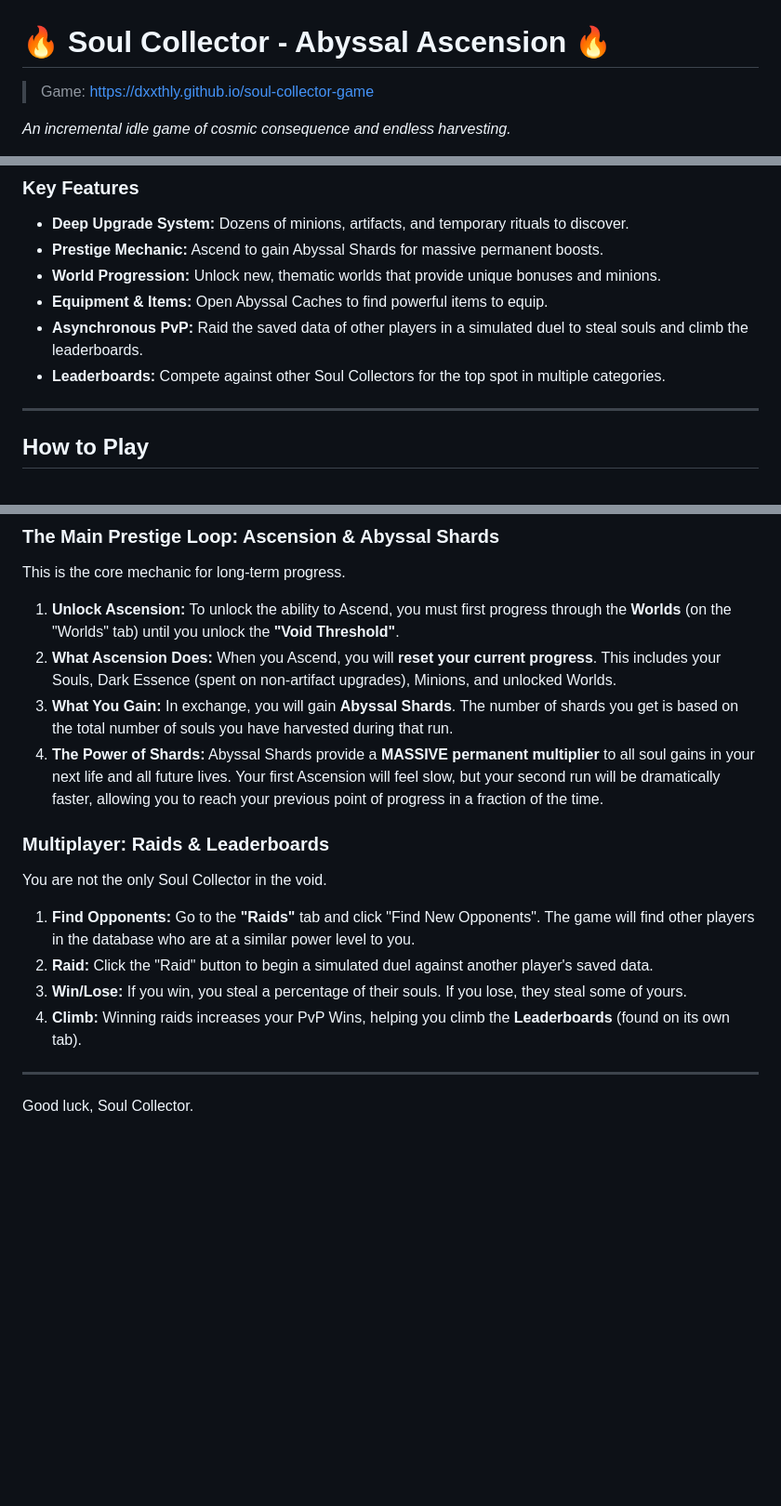
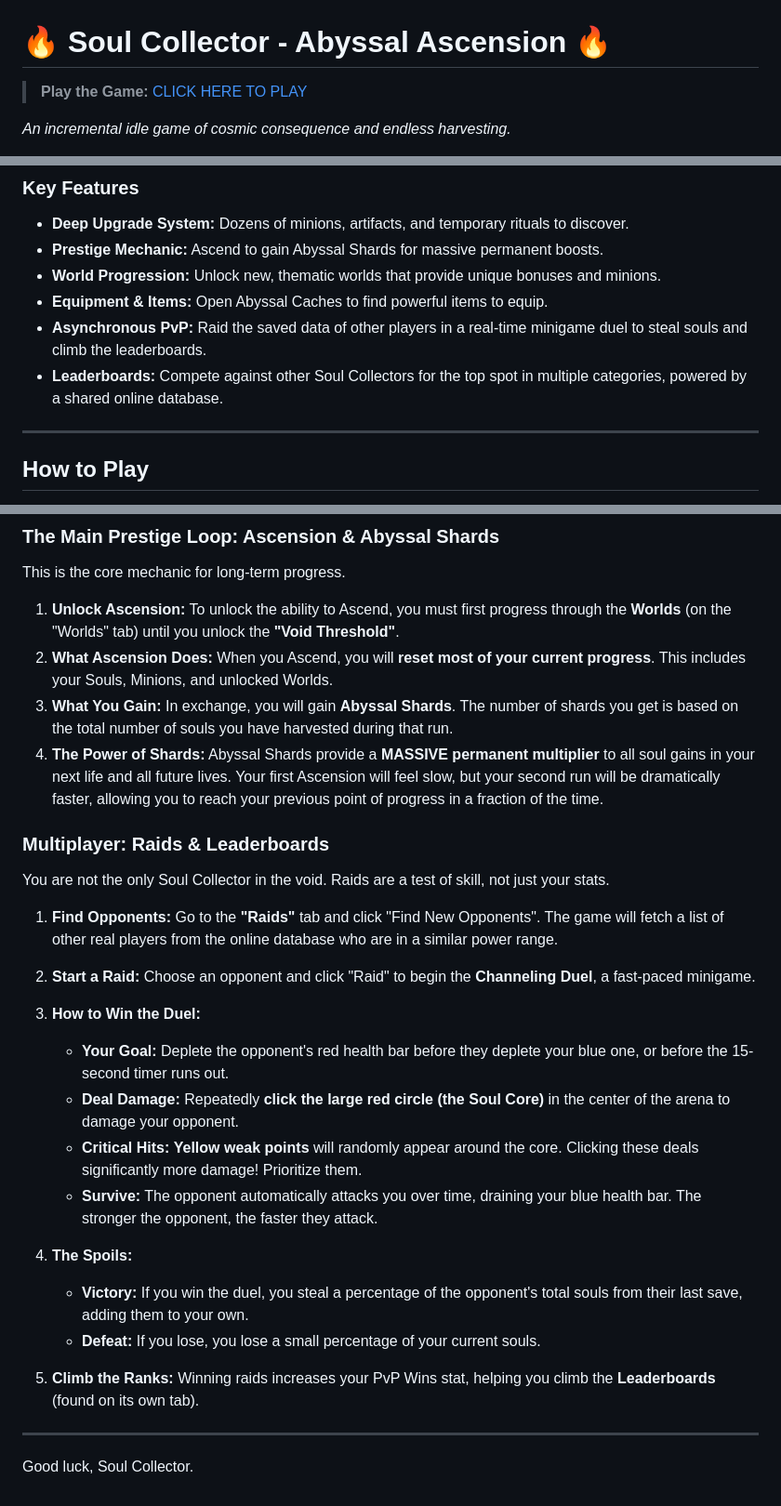
Before and after one commit to DXXTHLY/soul-collector-game, a Markdown page: README.md, 3 parts joined by grey strips. Shown: that part at 93% size. GitHub-like rendering; blank space fills up the shorter version.

```diff
--- a/README.md
+++ b/README.md
@@ -1,6 +1,6 @@
 # 🔥 Soul Collector - Abyssal Ascension 🔥
 
-> Game: https://dxxthly.github.io/soul-collector-game
+> **Play the Game:** [CLICK HERE TO PLAY](https://dxxthly.github.io/soul-collector-game/)
 
 *An incremental idle game of cosmic consequence and endless harvesting.*
 
@@ -23,8 +23,8 @@
 *   **Prestige Mechanic:** Ascend to gain Abyssal Shards for massive permanent boosts.
 *   **World Progression:** Unlock new, thematic worlds that provide unique bonuses and minions.
 *   **Equipment & Items:** Open Abyssal Caches to find powerful items to equip.
-*   **Asynchronous PvP:** Raid the saved data of other players in a simulated duel to steal souls and climb the leaderboards.
-*   **Leaderboards:** Compete against other Soul Collectors for the top spot in multiple categories.
+*   **Asynchronous PvP:** Raid the saved data of other players in a real-time minigame duel to steal souls and climb the leaderboards.
+*   **Leaderboards:** Compete against other Soul Collectors for the top spot in multiple categories, powered by a shared online database.
 
 ---
 
@@ -51,16 +51,28 @@ To gain true power, you need a more refined currency.
 ### The Main Prestige Loop: Ascension & Abyssal Shards
 This is the core mechanic for long-term progress.
 1.  **Unlock Ascension:** To unlock the ability to Ascend, you must first progress through the **Worlds** (on the "Worlds" tab) until you unlock the **"Void Threshold"**.
-2.  **What Ascension Does:** When you Ascend, you will **reset your current progress**. This includes your Souls, Dark Essence (spent on non-artifact upgrades), Minions, and unlocked Worlds.
+2.  **What Ascension Does:** When you Ascend, you will **reset most of your current progress**. This includes your Souls, Minions, and unlocked Worlds.
 3.  **What You Gain:** In exchange, you will gain **Abyssal Shards**. The number of shards you get is based on the total number of souls you have harvested during that run.
 4.  **The Power of Shards:** Abyssal Shards provide a **MASSIVE permanent multiplier** to all soul gains in your next life and all future lives. Your first Ascension will feel slow, but your second run will be dramatically faster, allowing you to reach your previous point of progress in a fraction of the time.
 
 ### Multiplayer: Raids & Leaderboards
-You are not the only Soul Collector in the void.
-1.  **Find Opponents:** Go to the **"Raids"** tab and click "Find New Opponents". The game will find other players in the database who are at a similar power level to you.
-2.  **Raid:** Click the "Raid" button to begin a simulated duel against another player's saved data.
-3.  **Win/Lose:** If you win, you steal a percentage of their souls. If you lose, they steal some of yours.
-4.  **Climb:** Winning raids increases your PvP Wins, helping you climb the **Leaderboards** (found on its own tab).
+You are not the only Soul Collector in the void. Raids are a test of skill, not just your stats.
+
+1.  **Find Opponents:** Go to the **"Raids"** tab and click "Find New Opponents". The game will fetch a list of other real players from the online database who are in a similar power range.
+
+2.  **Start a Raid:** Choose an opponent and click "Raid" to begin the **Channeling Duel**, a fast-paced minigame.
+
+3.  **How to Win the Duel:**
+    *   **Your Goal:** Deplete the opponent's red health bar before they deplete your blue one, or before the 15-second timer runs out.
+    *   **Deal Damage:** Repeatedly **click the large red circle (the Soul Core)** in the center of the arena to damage your opponent.
+    *   **Critical Hits:** **Yellow weak points** will randomly appear around the core. Clicking these deals significantly more damage! Prioritize them.
+    *   **Survive:** The opponent automatically attacks you over time, draining your blue health bar. The stronger the opponent, the faster they attack.
+
+4.  **The Spoils:**
+    *   **Victory:** If you win the duel, you steal a percentage of the opponent's total souls from their last save, adding them to your own.
+    *   **Defeat:** If you lose, you lose a small percentage of your current souls.
+
+5.  **Climb the Ranks:** Winning raids increases your PvP Wins stat, helping you climb the **Leaderboards** (found on its own tab).
 
 ---
 
```
